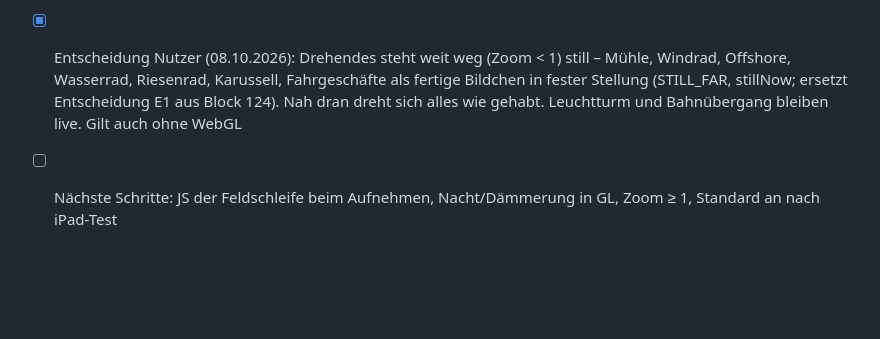
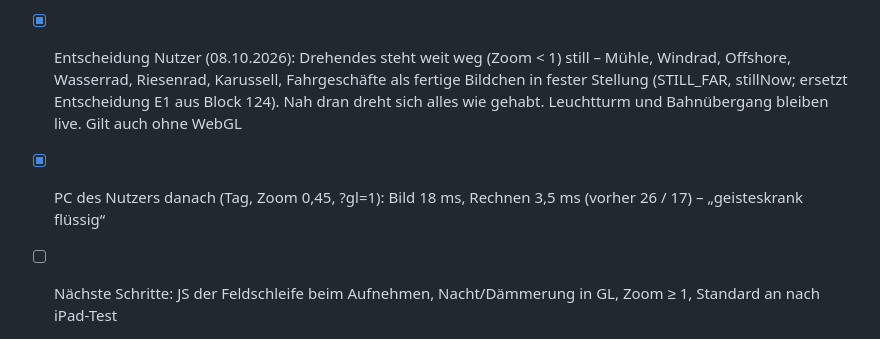
Before and after one commit to fnymiland/fnymiland.github.io, a Markdown page: AUFGABEN.md, the part around the change. Drawn GitHub-style; blank space fills up the shorter version.

Commit message:
AUFGABEN: Messung PC nach Block-144-Schritten
Co-Authored-By: Claude Opus 5.5 <noreply@anthropic.com>

```diff
--- a/AUFGABEN.md
+++ b/AUFGABEN.md
@@ -1613,6 +1613,7 @@ Grund: Grundlast bei Full HD ~40 ms je Bild (4.464 drawImage tags, große Testwe
 - [x] Entscheidung Nutzer (08.10.2026): Drehendes steht weit weg (Zoom < 1) still – Mühle, Windrad, Offshore, Wasserrad, Riesenrad,
       Karussell, Fahrgeschäfte als fertige Bildchen in fester Stellung (STILL_FAR, stillNow; ersetzt Entscheidung E1 aus Block 124).
       Nah dran dreht sich alles wie gehabt. Leuchtturm und Bahnübergang bleiben live. Gilt auch ohne WebGL
+- [x] PC des Nutzers danach (Tag, Zoom 0,45, ?gl=1): Bild 18 ms, Rechnen 3,5 ms (vorher 26 / 17) – „geisteskrank flüssig“
 - [ ] Nächste Schritte: JS der Feldschleife beim Aufnehmen, Nacht/Dämmerung in GL, Zoom ≥ 1, Standard an nach iPad-Test
 - [ ] Plan: neue `<canvas id="world-gl">` UNTER #world (pointer-events none); #world bleibt 2D (Eingabe, Schilder, Symbole) und
       wird in GL-Bildern durchsichtig – zugleich der Rückfall (?gl=0/1, Kontextverlust, Fehler → 2D). Alles bis einschließlich
```
